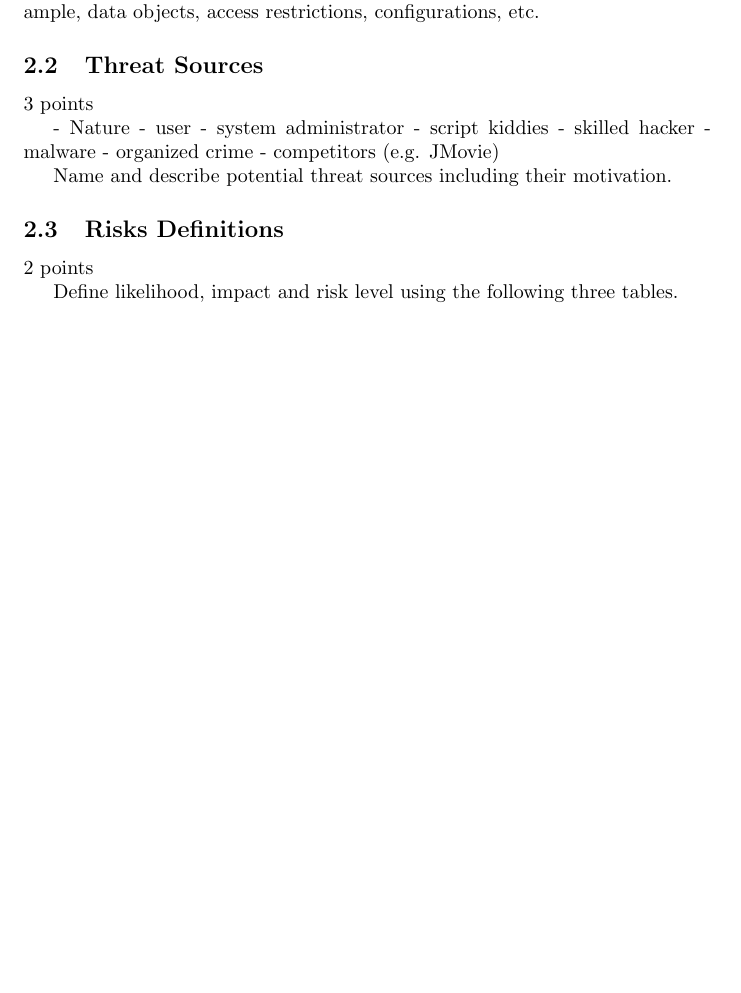
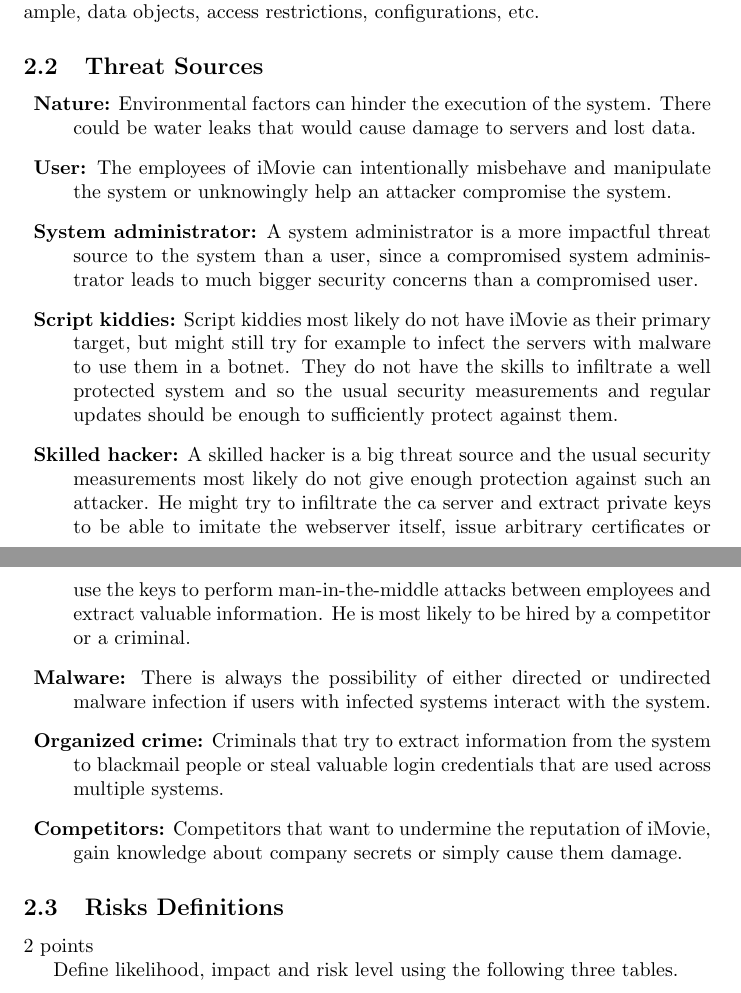
Before and after one commit to silvanegli/AppliedSecLab16, a LaTeX document (report/report.tex): part of page 3 of 5 before the commit and two parts of pages 3 and 4 of 6 after it, the two joined at a grey line, cut so that both start at the same text, the shorter picture padded with empty space. Compiled offline with pdfLaTeX.

Commit message:
Added threat sources

```diff
--- a/report/report.tex
+++ b/report/report.tex
@@ -154,18 +154,16 @@ Describe the relevant assets and their required security
 
 \subsection{Threat Sources}
 
-3 points
-
-- Nature
-- user
-- system administrator
-- script kiddies
-- skilled hacker
-- malware
-- organized crime
-- competitors (e.g. JMovie)
-
-Name and describe potential threat sources including their motivation.
+\begin{description}
+\item{\textbf{Nature:}} Environmental factors can hinder the execution of the system. There could be water leaks that would cause damage to servers and lost data.
+\item{\textbf{User:}} The employees of iMovie can intentionally misbehave and manipulate the system or unknowingly help an attacker compromise the system.
+\item{\textbf{System administrator:}} A system administrator is a more impactful threat source to the system than a user, since a compromised system administrator leads to much bigger security concerns than a compromised user.
+\item{\textbf{Script kiddies:}} Script kiddies most likely do not have iMovie as their primary target, but might still try for example to infect the servers with malware to use them in a botnet. They do not have the skills to infiltrate a well protected system and so the usual security measurements and regular updates should be enough to sufficiently protect against them.
+\item{\textbf{Skilled hacker:}} A skilled hacker is a big threat source and the usual security measurements most likely do not give enough protection against such an attacker. He might try to infiltrate the ca server and extract private keys to be able to imitate the webserver itself, issue arbitrary certificates or use the keys to perform man-in-the-middle attacks between employees and extract valuable information. He is most likely to be hired by a competitor or a criminal.
+\item{\textbf{Malware:}} There is always the possibility of either directed or undirected malware infection if users with infected systems interact with the system.
+\item{\textbf{Organized crime:}} Criminals that try to extract information from the system to blackmail people or steal valuable login credentials that are used across multiple systems.
+\item{\textbf{Competitors:}} Competitors that want to undermine the reputation of iMovie, gain knowledge about company secrets or simply cause them damage.
+\end{description}
 
 \subsection{Risks Definitions}
 
```
Also changed, not shown: report/report.pdf.
